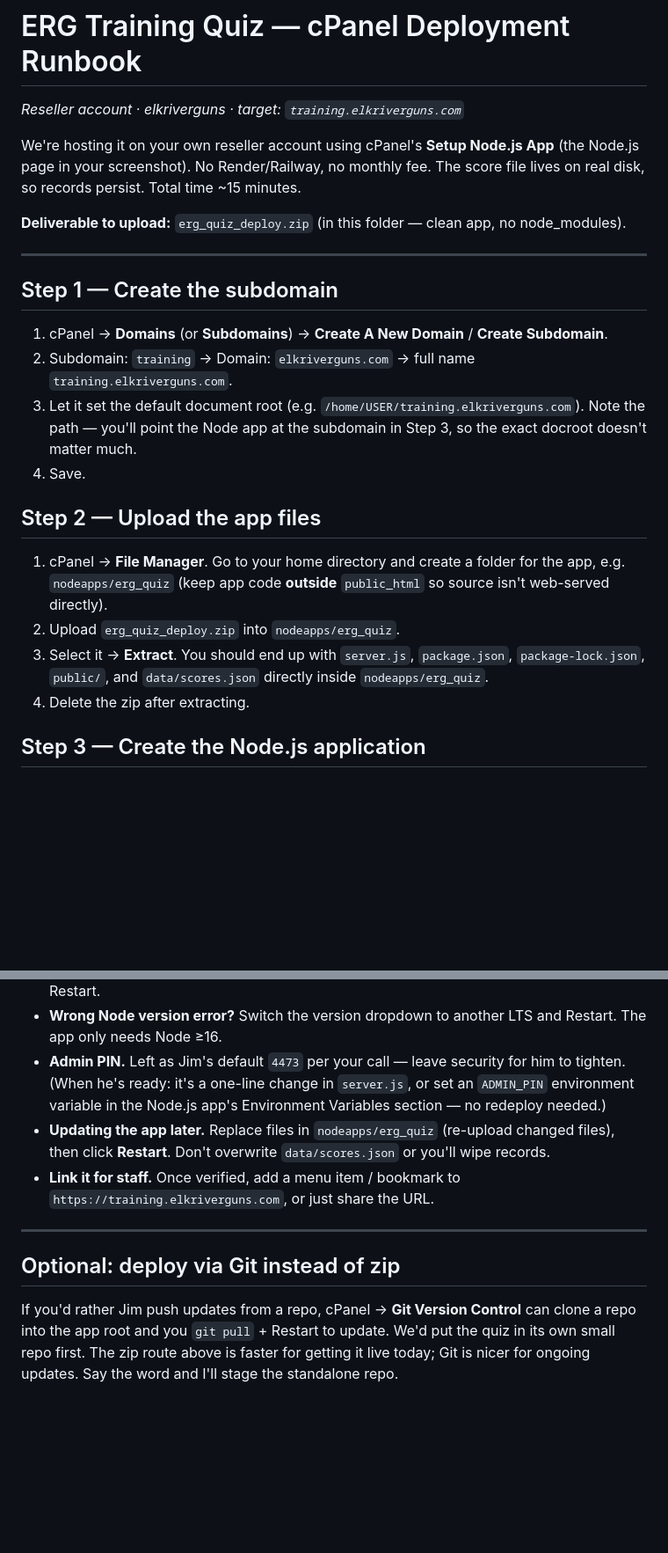
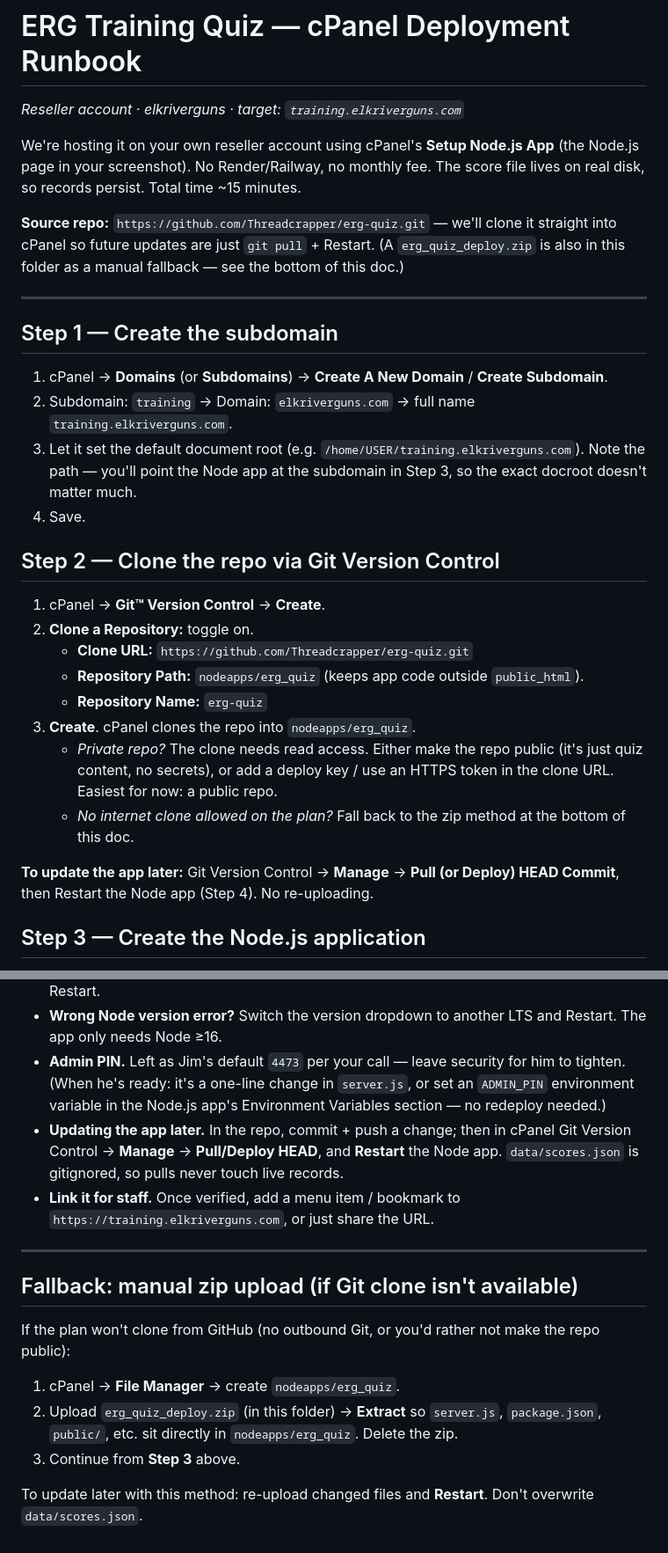
Before and after one commit to Threadcrapper/erg-quiz, a Markdown page: DEPLOY-CPANEL-RUNBOOK.md, 2 parts joined by grey strips. Shown at 88% size. Drawn GitHub-style; blank space fills up the shorter version.

```diff
--- a/DEPLOY-CPANEL-RUNBOOK.md
+++ b/DEPLOY-CPANEL-RUNBOOK.md
@@ -4,7 +4,7 @@ _Reseller account · elkriverguns · target: `training.elkriverguns.com`_
 
 We're hosting it on your own reseller account using cPanel's **Setup Node.js App** (the Node.js page in your screenshot). No Render/Railway, no monthly fee. The score file lives on real disk, so records persist. Total time ~15 minutes.
 
-**Deliverable to upload:** `erg_quiz_deploy.zip` (in this folder — clean app, no node_modules).
+**Source repo:** `https://github.com/Threadcrapper/erg-quiz.git` — we'll clone it straight into cPanel so future updates are just `git pull` + Restart. (A `erg_quiz_deploy.zip` is also in this folder as a manual fallback — see the bottom of this doc.)
 
 ---
 
@@ -15,12 +15,18 @@ We're hosting it on your own reseller account using cPanel's **Setup Node.js App
 3. Let it set the default document root (e.g. `/home/USER/training.elkriverguns.com`). Note the path — you'll point the Node app at the subdomain in Step 3, so the exact docroot doesn't matter much.
 4. Save.
 
-## Step 2 — Upload the app files
+## Step 2 — Clone the repo via Git Version Control
 
-1. cPanel → **File Manager**. Go to your home directory and create a folder for the app, e.g. `nodeapps/erg_quiz` (keep app code **outside** `public_html` so source isn't web-served directly).
-2. Upload `erg_quiz_deploy.zip` into `nodeapps/erg_quiz`.
-3. Select it → **Extract**. You should end up with `server.js`, `package.json`, `package-lock.json`, `public/`, and `data/scores.json` directly inside `nodeapps/erg_quiz`.
-4. Delete the zip after extracting.
+1. cPanel → **Git™ Version Control** → **Create**.
+2. **Clone a Repository:** toggle on.
+   - **Clone URL:** `https://github.com/Threadcrapper/erg-quiz.git`
+   - **Repository Path:** `nodeapps/erg_quiz` (keeps app code outside `public_html`).
+   - **Repository Name:** `erg-quiz`
+3. **Create**. cPanel clones the repo into `nodeapps/erg_quiz`.
+   - _Private repo?_ The clone needs read access. Either make the repo public (it's just quiz content, no secrets), or add a deploy key / use an HTTPS token in the clone URL. Easiest for now: a public repo.
+   - _No internet clone allowed on the plan?_ Fall back to the zip method at the bottom of this doc.
+
+**To update the app later:** Git Version Control → **Manage** → **Pull (or Deploy) HEAD Commit**, then Restart the Node app (Step 4). No re-uploading.
 
 ## Step 3 — Create the Node.js application
 
@@ -59,11 +65,17 @@ That's it — it's live.
 - **"Cannot find module express"?** You skipped Step 4 — run **NPM Install** again, then Restart.
 - **Wrong Node version error?** Switch the version dropdown to another LTS and Restart. The app only needs Node ≥16.
 - **Admin PIN.** Left as Jim's default `4473` per your call — leave security for him to tighten. (When he's ready: it's a one-line change in `server.js`, or set an `ADMIN_PIN` environment variable in the Node.js app's Environment Variables section — no redeploy needed.)
-- **Updating the app later.** Replace files in `nodeapps/erg_quiz` (re-upload changed files), then click **Restart**. Don't overwrite `data/scores.json` or you'll wipe records.
+- **Updating the app later.** In the repo, commit + push a change; then in cPanel Git Version Control → **Manage** → **Pull/Deploy HEAD**, and **Restart** the Node app. `data/scores.json` is gitignored, so pulls never touch live records.
 - **Link it for staff.** Once verified, add a menu item / bookmark to `https://training.elkriverguns.com`, or just share the URL.
 
 ---
 
-## Optional: deploy via Git instead of zip
+## Fallback: manual zip upload (if Git clone isn't available)
 
-If you'd rather Jim push updates from a repo, cPanel → **Git Version Control** can clone a repo into the app root and you `git pull` + Restart to update. We'd put the quiz in its own small repo first. The zip route above is faster for getting it live today; Git is nicer for ongoing updates. Say the word and I'll stage the standalone repo.
+If the plan won't clone from GitHub (no outbound Git, or you'd rather not make the repo public):
+
+1. cPanel → **File Manager** → create `nodeapps/erg_quiz`.
+2. Upload `erg_quiz_deploy.zip` (in this folder) → **Extract** so `server.js`, `package.json`, `public/`, etc. sit directly in `nodeapps/erg_quiz`. Delete the zip.
+3. Continue from **Step 3** above.
+
+To update later with this method: re-upload changed files and **Restart**. Don't overwrite `data/scores.json`.
```
Also changed, not shown: SECURITY-HARDENING-FOR-JIM.md (added, +84 -0 lines).
